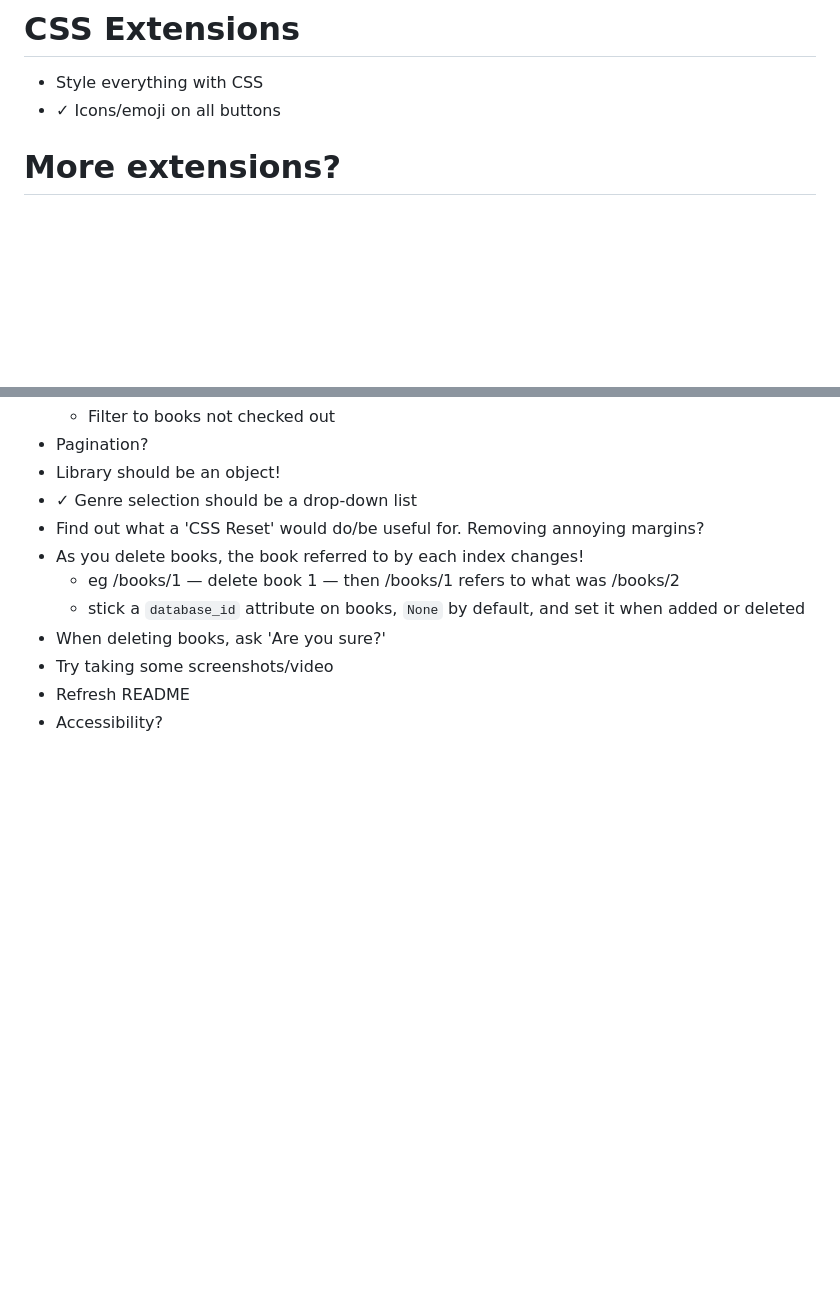
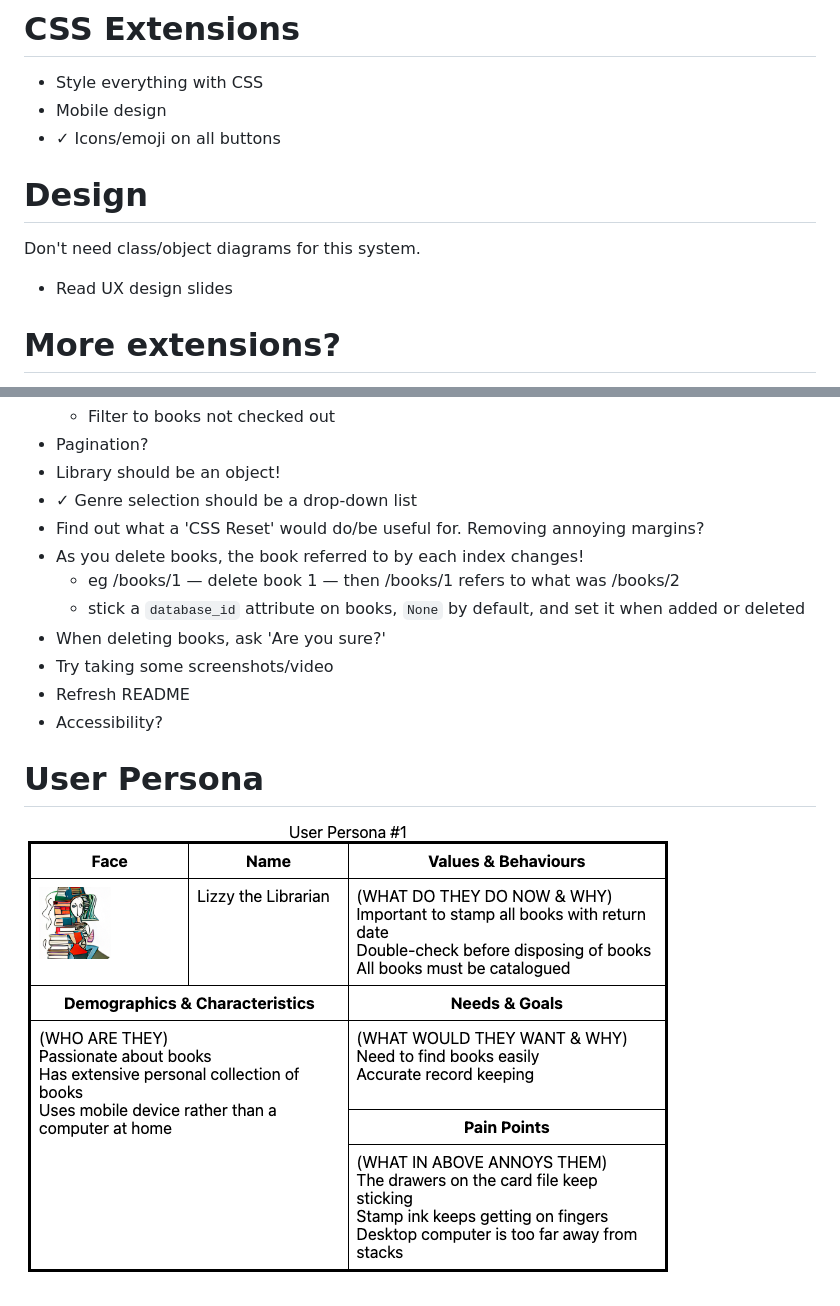
Before and after one commit to bsmith/w03d5_homework, a Markdown page: README.md, 2 parts joined by grey strips. Drawn GitHub-style; pictures changed too: persona1.png (added); blank space fills up the shorter version.

Commit message:
Stick the persona in the README

```diff
--- a/README.md
+++ b/README.md
@@ -49,7 +49,14 @@
 # CSS Extensions
 
 * Style everything with CSS
+* Mobile design
 * ✓ Icons/emoji on all buttons
+
+# Design
+
+Don't need class/object diagrams for this system.
+
+* Read UX design slides
 
 # More extensions?
 
@@ -71,3 +78,7 @@
 * Try taking some screenshots/video
 * Refresh README
 * Accessibility?
+
+# User Persona
+
+![persona1.png](persona1.png)
```
